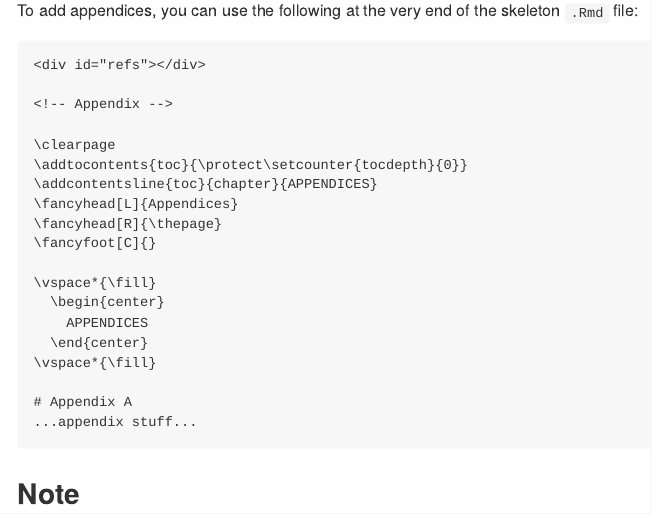
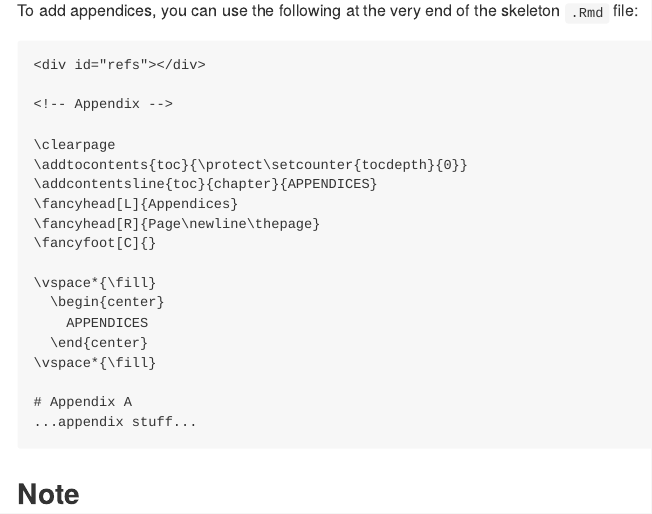
Before and after one commit to TysonStanley/dissertateUSU, an R Markdown document (README.Rmd): the page in a window 1100 px wide, from 4290 px down. The pictures show the output file README.md that the author committed with the source, drawn offline in the style of GitHub; badge pictures from the web are left out.

Commit message:
readme and desc

```diff
--- a/README.Rmd
+++ b/README.Rmd
@@ -85,7 +84,7 @@ To add appendices, you can use the following at the very end of the skeleton `.R
 \addtocontents{toc}{\protect\setcounter{tocdepth}{0}}
 \addcontentsline{toc}{chapter}{APPENDICES}
 \fancyhead[L]{Appendices}
-\fancyhead[R]{\thepage}
+\fancyhead[R]{Page\newline\thepage}
 \fancyfoot[C]{}
 
 \vspace*{\fill}
```
Also changed, not shown: README.md, README.Rmd (1 more changed lines), 1 other file.
